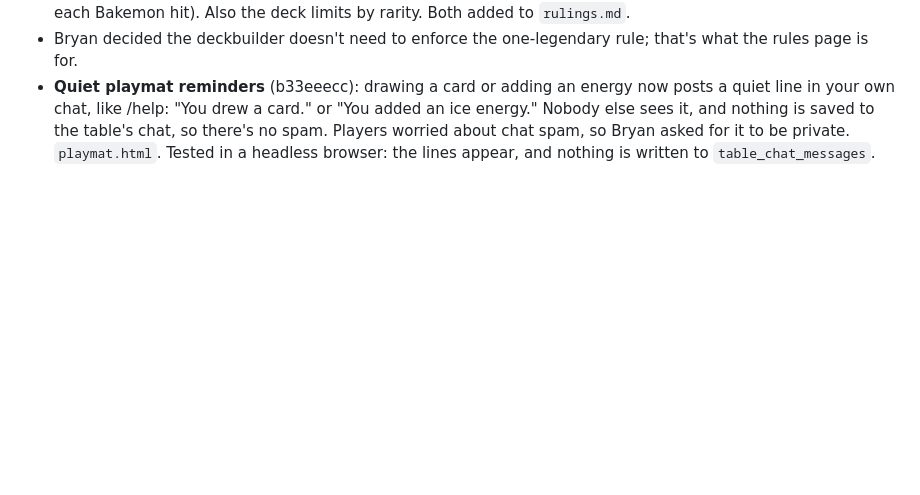
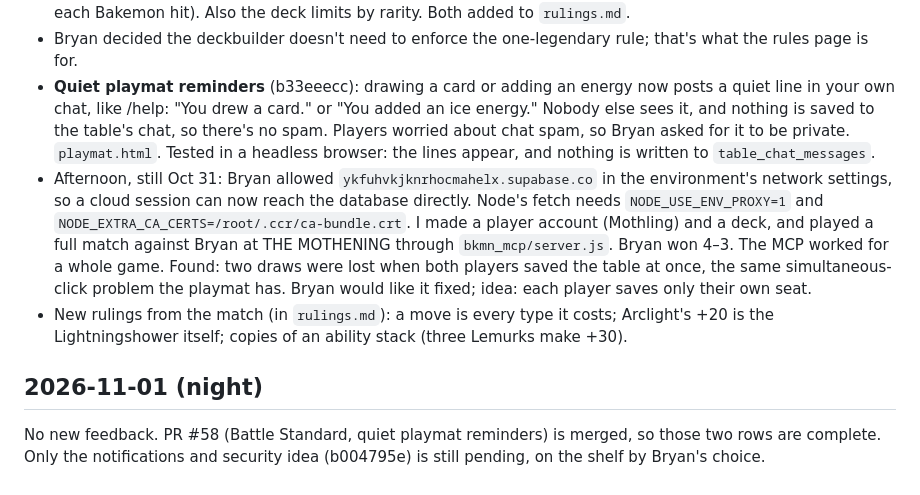
Before and after one commit to sprowtling/playbakemon, a Markdown page: clodtime/log.md, the part around the change. GitHub-like rendering; blank space fills up the shorter version.

Commit message:
Log the match with Bryan and the Nov 1 night shift
Co-Authored-By: Claude Opus 5.5 <noreply@anthropic.com>
Claude-Session: https://claude.ai/code/session_01MKj6nAXvQoNLCjqPcFAkPD

```diff
--- a/clodtime/log.md
+++ b/clodtime/log.md
@@ -202,3 +202,8 @@ Bryan is back after a rough few days. PR #57 is merged, and Iveldyr's SQL is run
 - New rulings: an "x" after damage means "times something", and the card's text says what (for Sporesprinkle, each Bakemon hit). Also the deck limits by rarity. Both added to `rulings.md`.
 - Bryan decided the deckbuilder doesn't need to enforce the one-legendary rule; that's what the rules page is for.
 - **Quiet playmat reminders** (b33eeecc): drawing a card or adding an energy now posts a quiet line in your own chat, like /help: "You drew a card." or "You added an ice energy." Nobody else sees it, and nothing is saved to the table's chat, so there's no spam. Players worried about chat spam, so Bryan asked for it to be private. `playmat.html`. Tested in a headless browser: the lines appear, and nothing is written to `table_chat_messages`.
+- Afternoon, still Oct 31: Bryan allowed `ykfuhvkjknrhocmahelx.supabase.co` in the environment's network settings, so a cloud session can now reach the database directly. Node's fetch needs `NODE_USE_ENV_PROXY=1` and `NODE_EXTRA_CA_CERTS=/root/.ccr/ca-bundle.crt`. I made a player account (Mothling) and a deck, and played a full match against Bryan at THE MOTHENING through `bkmn_mcp/server.js`. Bryan won 4–3. The MCP worked for a whole game. Found: two draws were lost when both players saved the table at once, the same simultaneous-click problem the playmat has. Bryan would like it fixed; idea: each player saves only their own seat.
+- New rulings from the match (in `rulings.md`): a move is every type it costs; Arclight's +20 is the Lightningshower itself; copies of an ability stack (three Lemurks make +30).
+
+## 2026-11-01 (night)
+No new feedback. PR #58 (Battle Standard, quiet playmat reminders) is merged, so those two rows are complete. Only the notifications and security idea (b004795e) is still pending, on the shelf by Bryan's choice.
```
